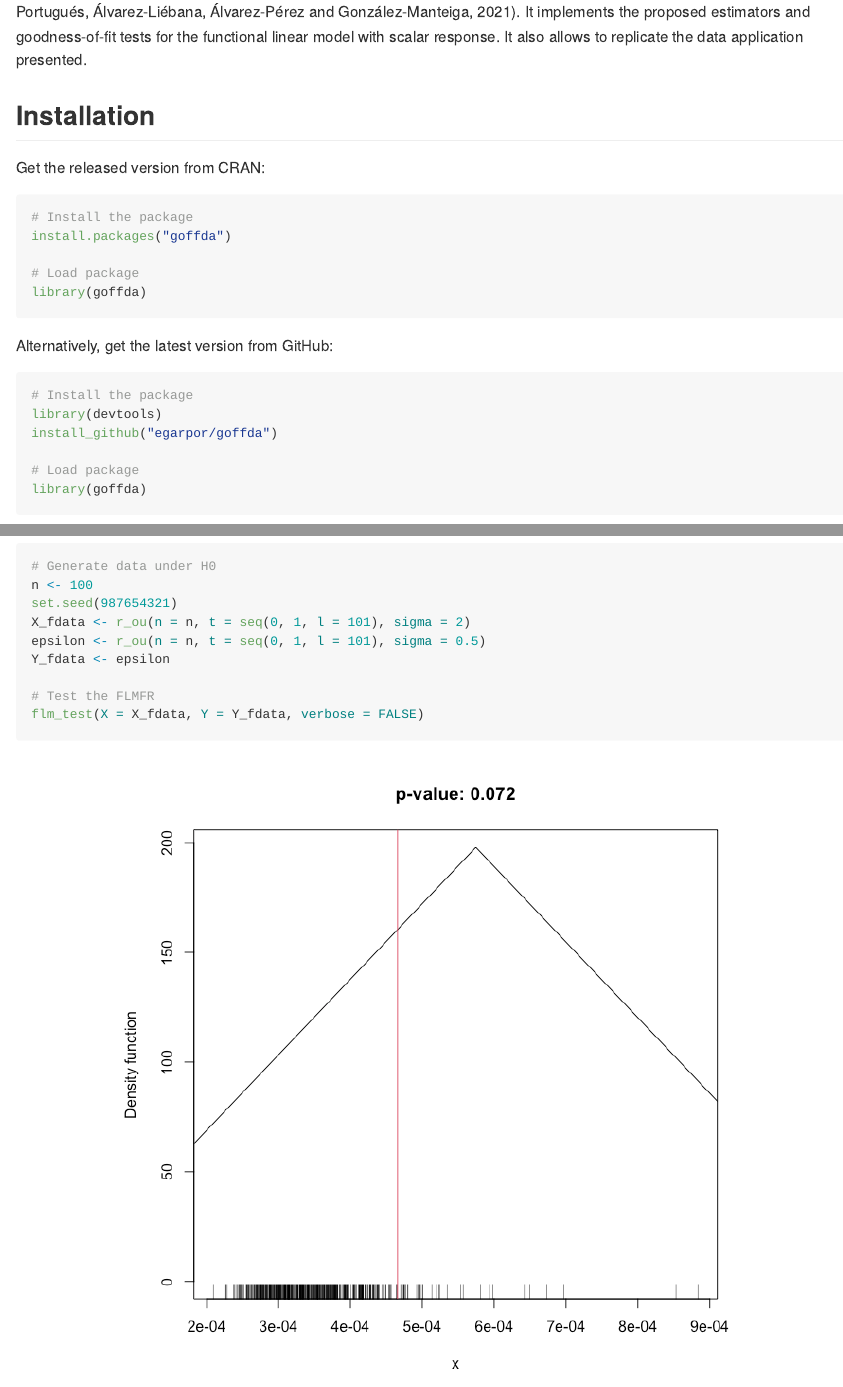
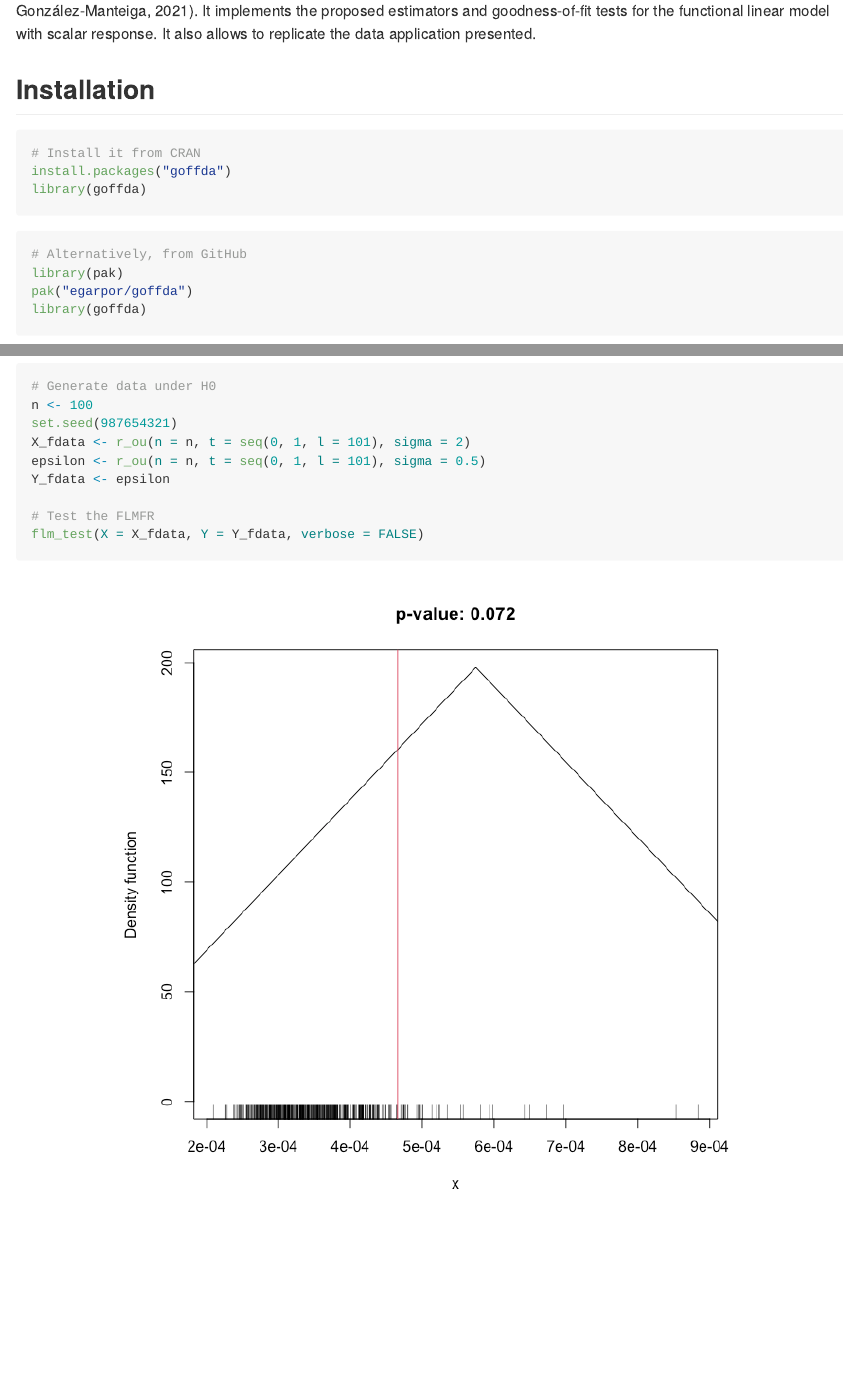
Before and after one commit to egarpor/goffda, an R Markdown document (README.Rmd): the page in a window 1100 px wide, from 200 px down before the commit and from 230 px down after it, so that both start at the same text, and a second part further down, joined at a grey line. The pictures show the output file README.md that the author committed with the source, drawn offline in the style of GitHub; badge pictures from the web are left out.

Commit message:
Polish README: inline logo in title and modernize install instructions
Restyle the hex logo (right-aligned, height 175) into the ATX title and
switch the GitHub install snippet from devtools::install_github to pak.

````diff
--- a/README.Rmd
+++ b/README.Rmd
@@ -33,24 +30,16 @@
 
 ## Installation
 
-Get the released version from CRAN:
-
 ```{r, install-CRAN, eval = FALSE}
-# Install the package
+# Install it from CRAN
 install.packages("goffda")
-
-# Load package
 library(goffda)
 ```
 
-Alternatively, get the latest version from GitHub:
-
 ```{r, install-GitHub, eval = FALSE}
-# Install the package
-library(devtools)
-install_github("egarpor/goffda")
-
-# Load package
+# Alternatively, from GitHub
+library(pak)
+pak("egarpor/goffda")
 library(goffda)
 ```
 
````
Also changed, not shown: README.md, README.Rmd (5 more changed lines).
